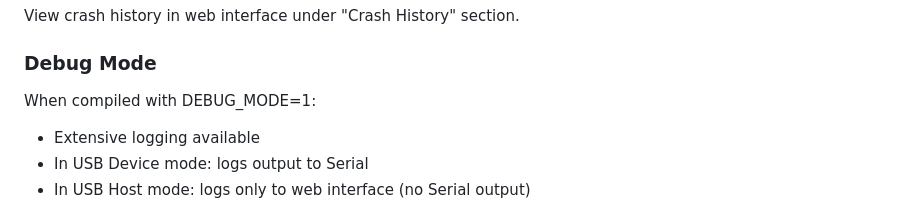
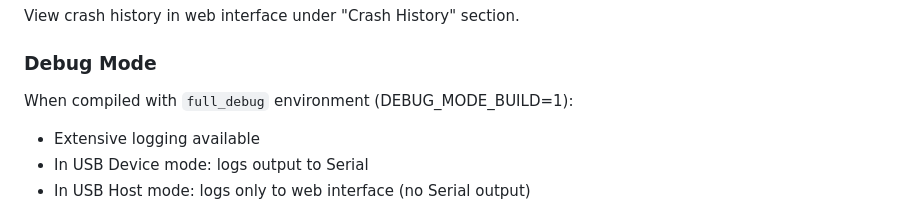
Before and after one commit to zvldz/ESP32-UART-Bridge, a Markdown page: README.md, the part around the change. Drawn GitHub-style.

Commit message:
docs: update README

```diff
--- a/README.md
+++ b/README.md
@@ -256,7 +256,7 @@ The device automatically logs system crashes including:
 View crash history in web interface under "Crash History" section.
 
 ### Debug Mode
-When compiled with DEBUG_MODE=1:
+When compiled with `full_debug` environment (DEBUG_MODE_BUILD=1):
 - Extensive logging available
 - In USB Device mode: logs output to Serial
 - In USB Host mode: logs only to web interface (no Serial output)
```
